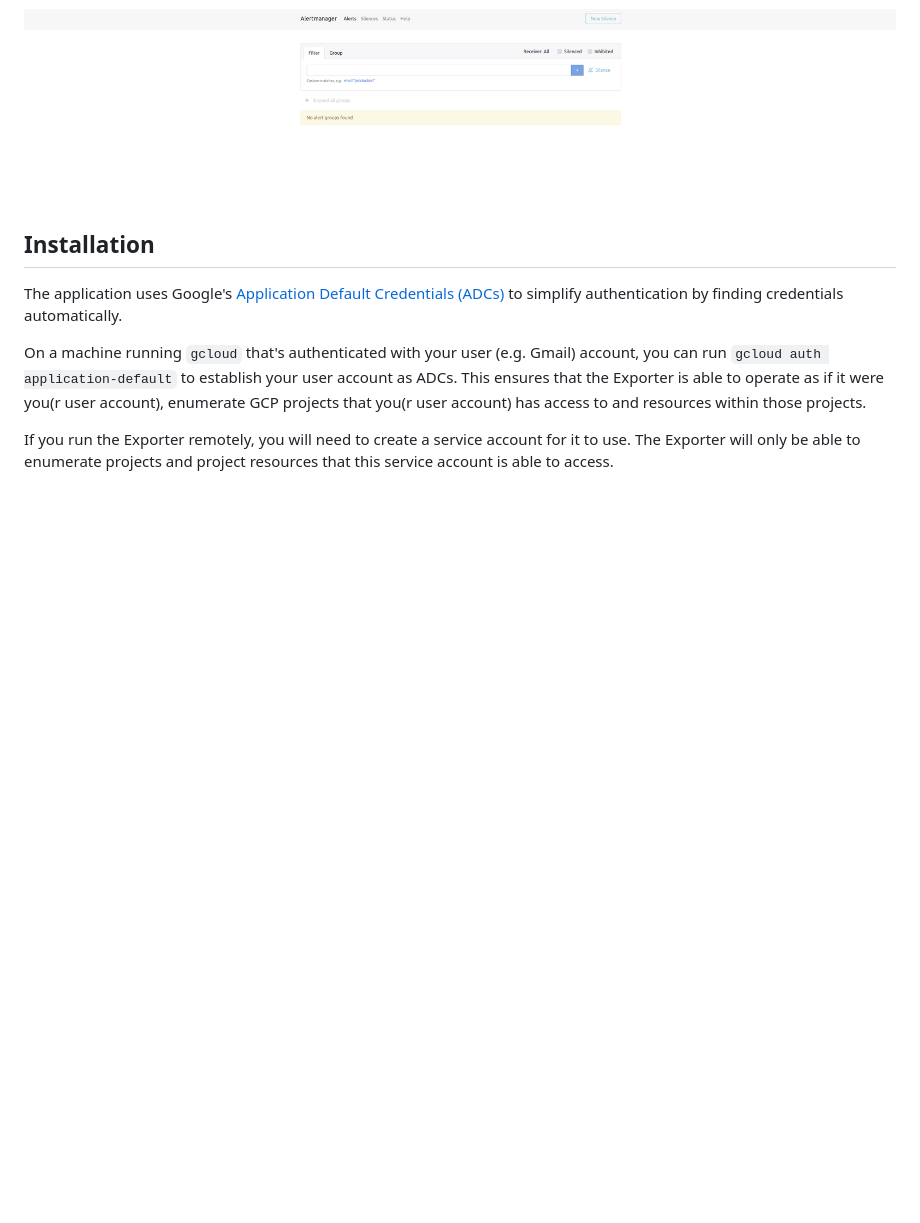
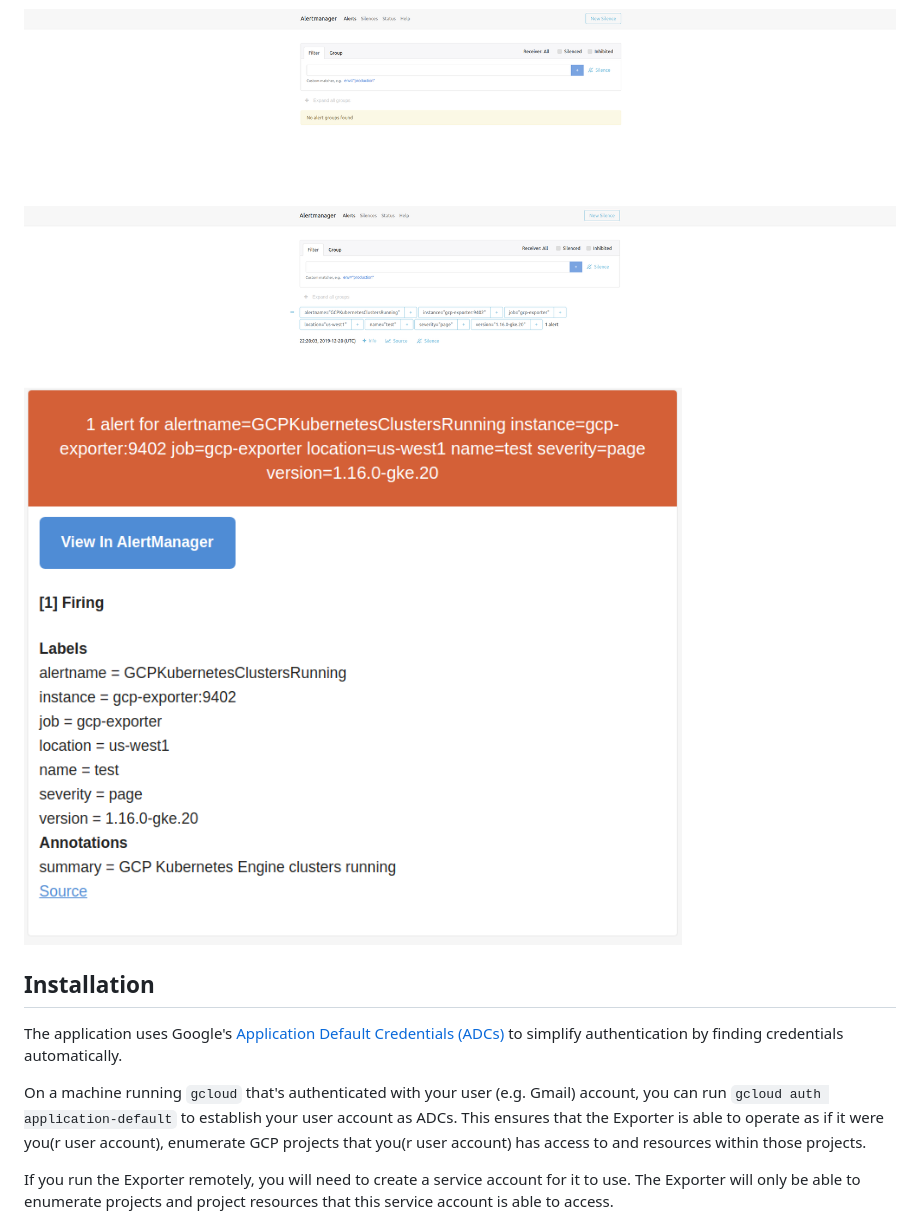
Before and after one commit to OleksandrAnisimo/gcp-exporter, a Markdown page: README.md, the part around the change. GitHub-like rendering; pictures changed too: images/alertmanager.firing.png (added), images/gmail.png (added); blank space fills up the shorter version.

Commit message:
Added images

```diff
--- a/README.md
+++ b/README.md
@@ -15,6 +15,8 @@ Result:
 And:
 
 ![](./images/alertmanager.quiet.png)
+![](./images/alertmanager.firing.png)
+![](./images/gmail.png)
 
 ## Installation
 
```
